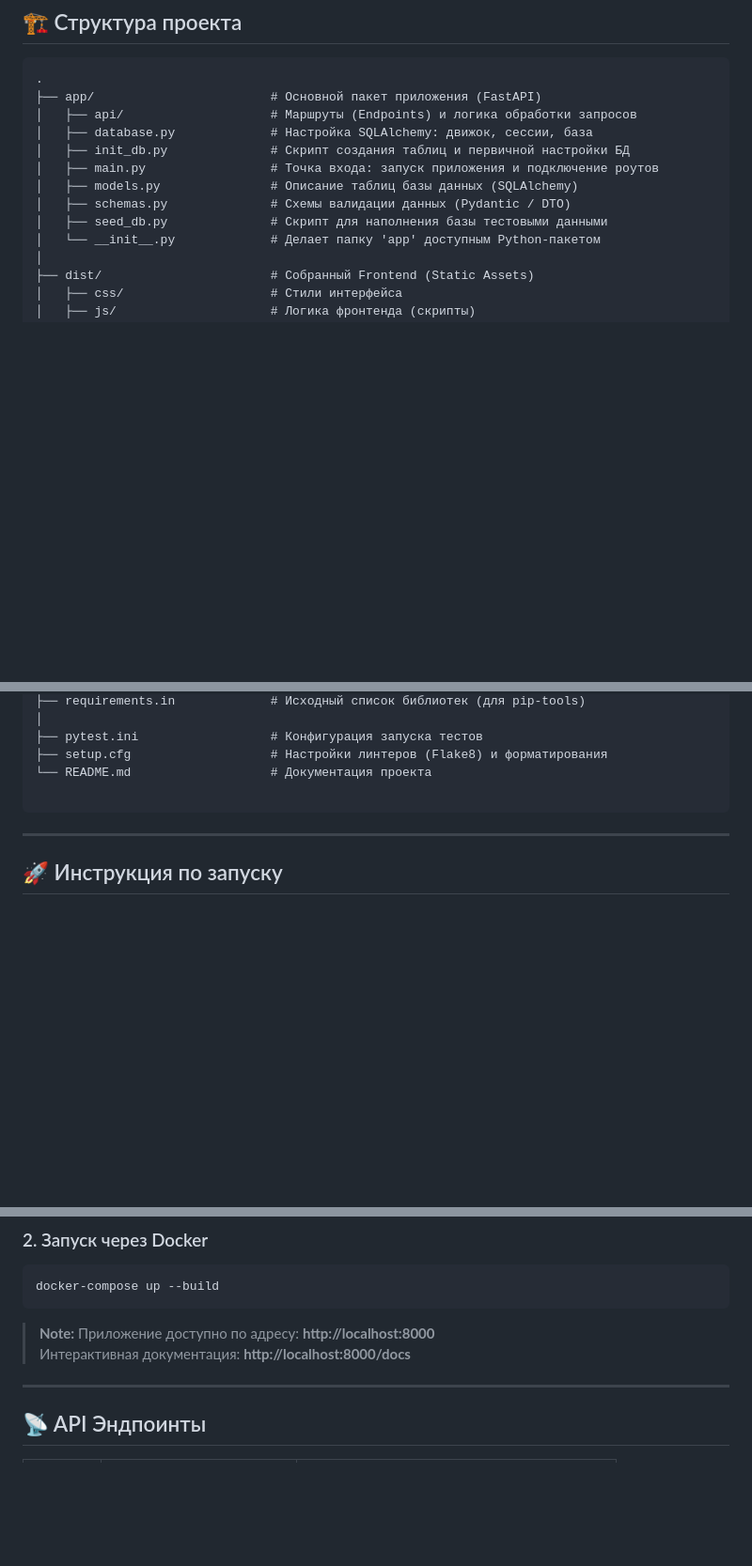
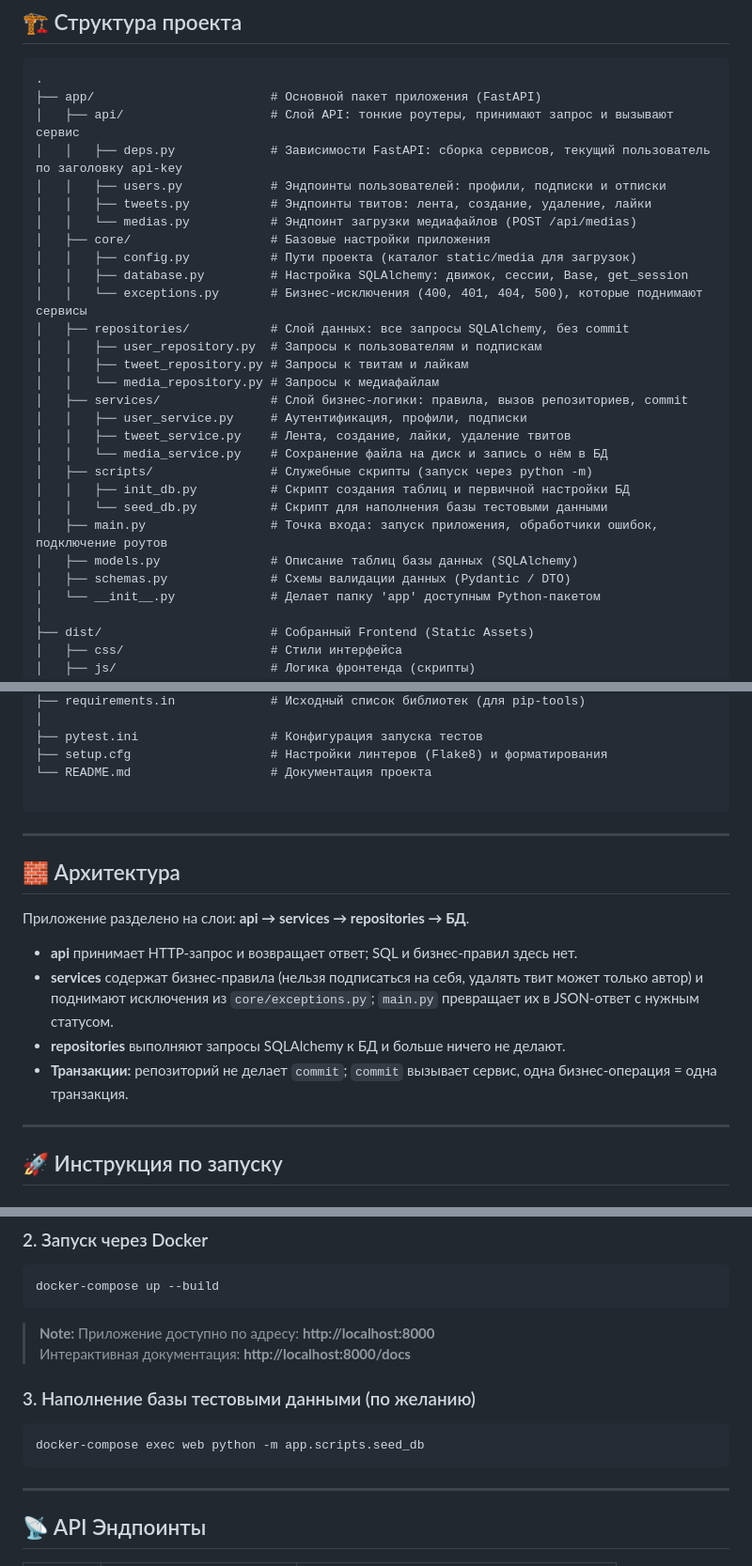
Before and after one commit to Melory2703/Twitter-Clone-API, a Markdown page: README.md, 3 parts joined by grey strips. Shown at 94% size. Drawn GitHub-style; blank space fills up the shorter version.

Commit message:
docs: update structure and architecture section

````diff
--- a/README.md
+++ b/README.md
@@ -35,13 +35,29 @@
 ```text
 .
 ├── app/                        # Основной пакет приложения (FastAPI)
-│   ├── api/                    # Маршруты (Endpoints) и логика обработки запросов
-│   ├── database.py             # Настройка SQLAlchemy: движок, сессии, база
-│   ├── init_db.py              # Скрипт создания таблиц и первичной настройки БД
-│   ├── main.py                 # Точка входа: запуск приложения и подключение роутов
+│   ├── api/                    # Слой API: тонкие роутеры, принимают запрос и вызывают сервис
+│   │   ├── deps.py             # Зависимости FastAPI: сборка сервисов, текущий пользователь по заголовку api-key
+│   │   ├── users.py            # Эндпоинты пользователей: профили, подписки и отписки
+│   │   ├── tweets.py           # Эндпоинты твитов: лента, создание, удаление, лайки
+│   │   └── medias.py           # Эндпоинт загрузки медиафайлов (POST /api/medias)
+│   ├── core/                   # Базовые настройки приложения
+│   │   ├── config.py           # Пути проекта (каталог static/media для загрузок)
+│   │   ├── database.py         # Настройка SQLAlchemy: движок, сессии, Base, get_session
+│   │   └── exceptions.py       # Бизнес-исключения (400, 401, 404, 500), которые поднимают сервисы
+│   ├── repositories/           # Слой данных: все запросы SQLAlchemy, без commit
+│   │   ├── user_repository.py  # Запросы к пользователям и подпискам
+│   │   ├── tweet_repository.py # Запросы к твитам и лайкам
+│   │   └── media_repository.py # Запросы к медиафайлам
+│   ├── services/               # Слой бизнес-логики: правила, вызов репозиториев, commit
+│   │   ├── user_service.py     # Аутентификация, профили, подписки
+│   │   ├── tweet_service.py    # Лента, создание, лайки, удаление твитов
+│   │   └── media_service.py    # Сохранение файла на диск и запись о нём в БД
+│   ├── scripts/                # Служебные скрипты (запуск через python -m)
+│   │   ├── init_db.py          # Скрипт создания таблиц и первичной настройки БД
+│   │   └── seed_db.py          # Скрипт для наполнения базы тестовыми данными
+│   ├── main.py                 # Точка входа: запуск приложения, обработчики ошибок, подключение роутов
 │   ├── models.py               # Описание таблиц базы данных (SQLAlchemy)
 │   ├── schemas.py              # Схемы валидации данных (Pydantic / DTO)
-│   ├── seed_db.py              # Скрипт для наполнения базы тестовыми данными
 │   └── __init__.py             # Делает папку 'app' доступным Python-пакетом
 │
 ├── dist/                       # Собранный Frontend (Static Assets)
@@ -75,6 +91,16 @@
 
 ---
 
+## 🧱 Архитектура
+
+Приложение разделено на слои: **api → services → repositories → БД**.
+*   **api** принимает HTTP-запрос и возвращает ответ; SQL и бизнес-правил здесь нет.
+*   **services** содержат бизнес-правила (нельзя подписаться на себя, удалять твит может только автор) и поднимают исключения из `core/exceptions.py`; `main.py` превращает их в JSON-ответ с нужным статусом.
+*   **repositories** выполняют запросы SQLAlchemy к БД и больше ничего не делают.
+*   **Транзакции:** репозиторий не делает `commit`; `commit` вызывает сервис, одна бизнес-операция = одна транзакция.
+
+---
+
 ## 🚀 Инструкция по запуску
 
 ### 1. Подготовка окружения
@@ -92,6 +118,11 @@ docker-compose up --build
 ```
 > **Note:** Приложение доступно по адресу: **http://localhost:8000**
 > Интерактивная документация: **http://localhost:8000/docs**
+
+### 3. Наполнение базы тестовыми данными (по желанию)
+```bash
+docker-compose exec web python -m app.scripts.seed_db
+```
 
 ---
 
````
